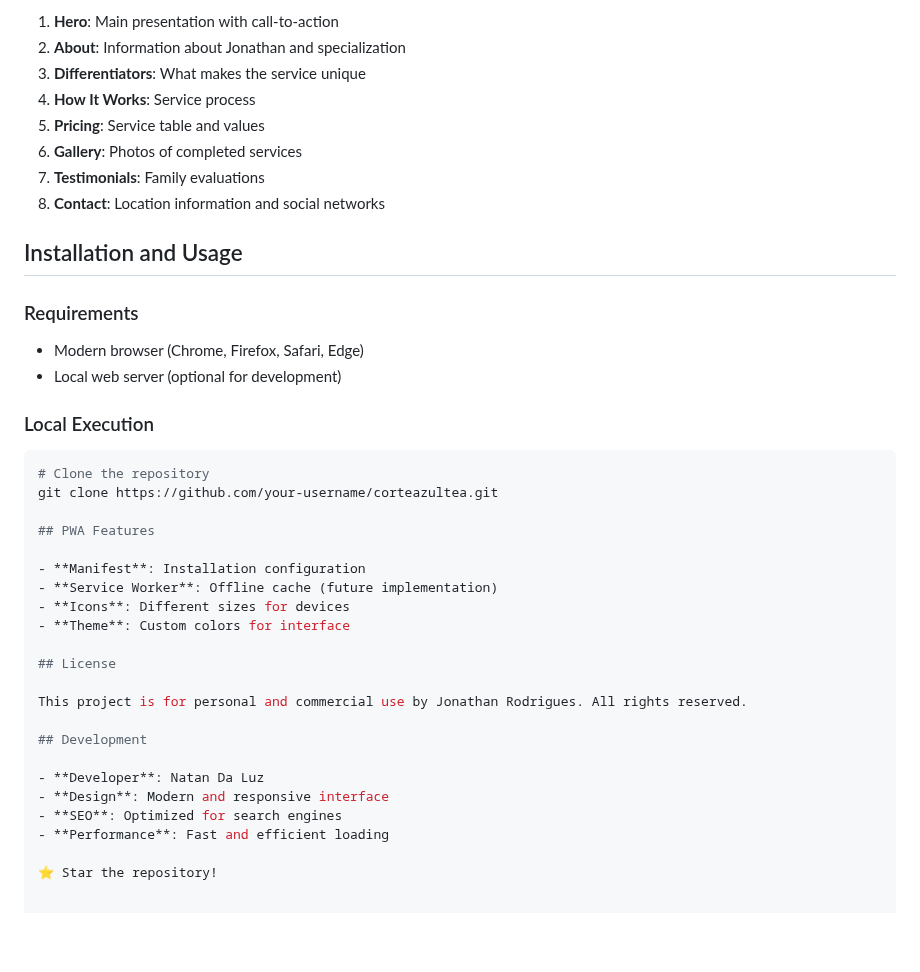
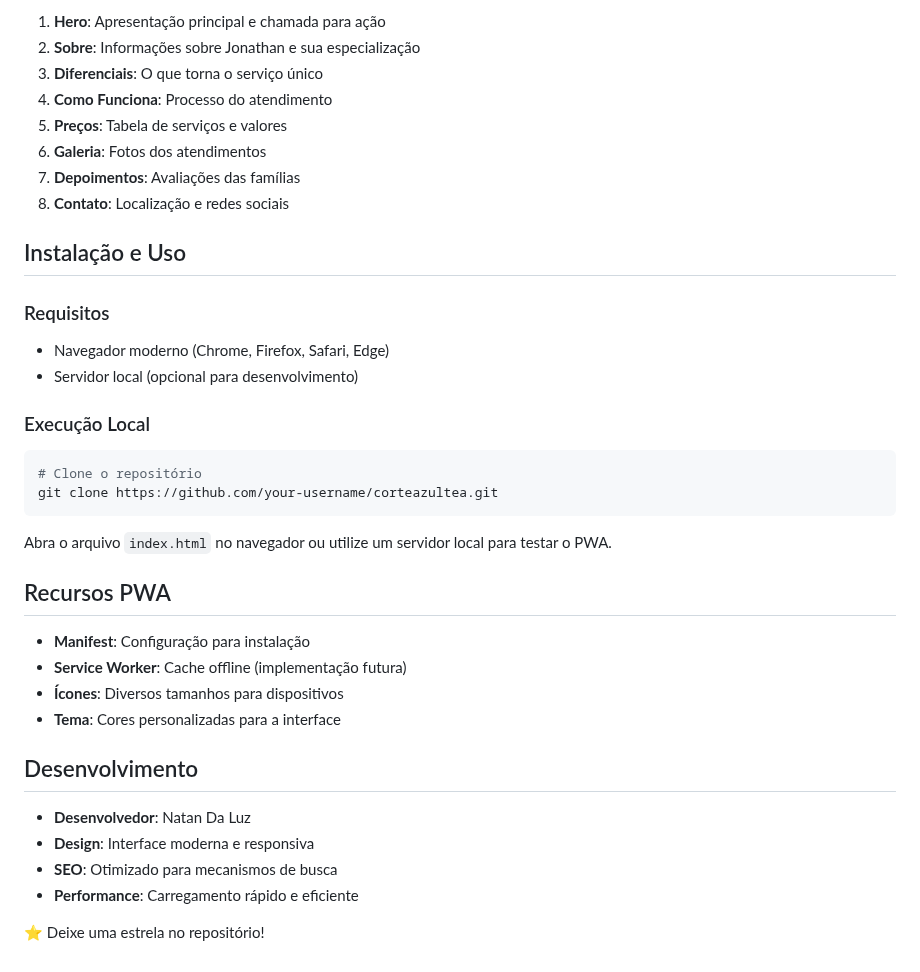
Before and after one commit to NatanLuz/ProjetoCorteAzulTea, a Markdown page: readme.MD, the part around one of its changes. GitHub-like rendering; blank space fills up the shorter version.

````diff
--- a/readme.MD
+++ b/readme.MD
@@ -74,40 +67,41 @@ ProjetoCorteAzulTea/
 
-1. **Hero**: Main presentation with call-to-action
-2. **About**: Information about Jonathan and specialization
-3. **Differentiators**: What makes the service unique
-4. **How It Works**: Service process
-5. **Pricing**: Service table and values
-6. **Gallery**: Photos of completed services
-7. **Testimonials**: Family evaluations
-8. **Contact**: Location information and social networks
+1. **Hero**: Apresentação principal e chamada para ação
+2. **Sobre**: Informações sobre Jonathan e sua especialização
+3. **Diferenciais**: O que torna o serviço único
+4. **Como Funciona**: Processo do atendimento
+5. **Preços**: Tabela de serviços e valores
+6. **Galeria**: Fotos dos atendimentos
+7. **Depoimentos**: Avaliações das famílias
+8. **Contato**: Localização e redes sociais
 
-## Installation and Usage
+## Instalação e Uso
 
-### Requirements
-- Modern browser (Chrome, Firefox, Safari, Edge)
-- Local web server (optional for development)
+### Requisitos
 
-### Local Execution
+- Navegador moderno (Chrome, Firefox, Safari, Edge)
+- Servidor local (opcional para desenvolvimento)
+
+### Execução Local
+
 ```bash
-# Clone the repository
+# Clone o repositório
 git clone https://github.com/your-username/corteazultea.git
+```
 
-## PWA Features
+Abra o arquivo `index.html` no navegador ou utilize um servidor local para testar o PWA.
 
-- **Manifest**: Installation configuration
-- **Service Worker**: Offline cache (future implementation)
-- **Icons**: Different sizes for devices
-- **Theme**: Custom colors for interface
+## Recursos PWA
 
-## License
+- **Manifest**: Configuração para instalação
+- **Service Worker**: Cache offline (implementação futura)
+- **Ícones**: Diversos tamanhos para dispositivos
+- **Tema**: Cores personalizadas para a interface
 
-This project is for personal and commercial use by Jonathan Rodrigues. All rights reserved.
+## Desenvolvimento
 
-## Development
+- **Desenvolvedor**: Natan Da Luz
+- **Design**: Interface moderna e responsiva
+- **SEO**: Otimizado para mecanismos de busca
+- **Performance**: Carregamento rápido e eficiente
 
-- **Developer**: Natan Da Luz
-- **Design**: Modern and responsive interface
-- **SEO**: Optimized for search engines
-- **Performance**: Fast and efficient loading
-
-⭐ Star the repository!
+⭐ Deixe uma estrela no repositório!
````
Also changed, not shown: other parts of readme.MD (+42 -49 lines).
